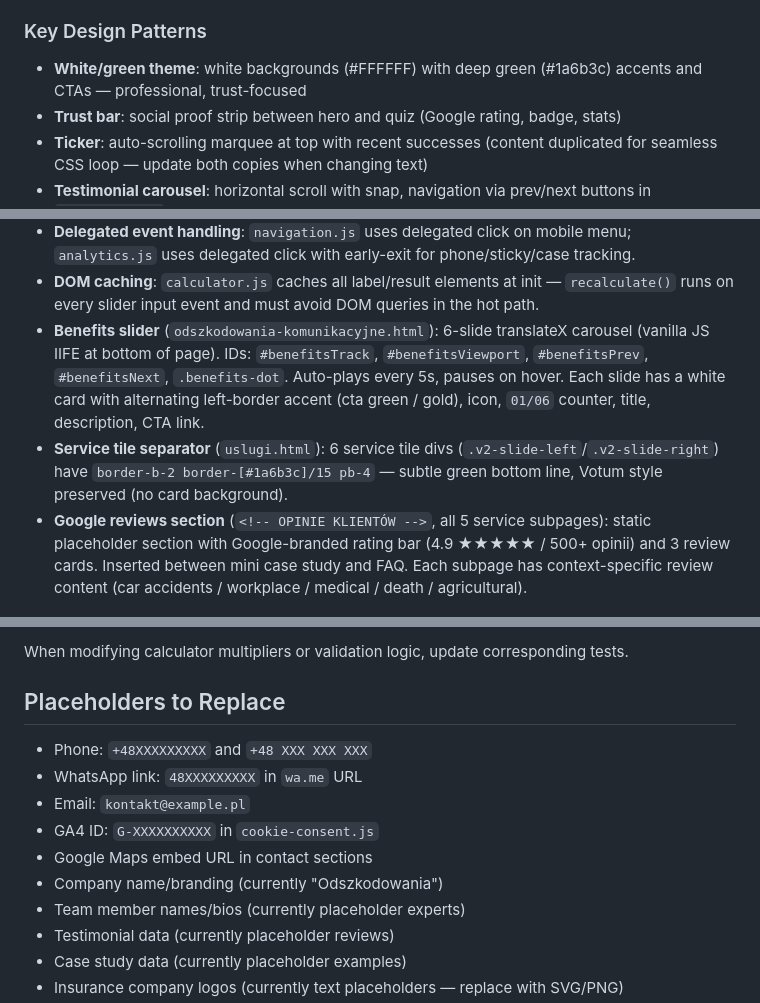
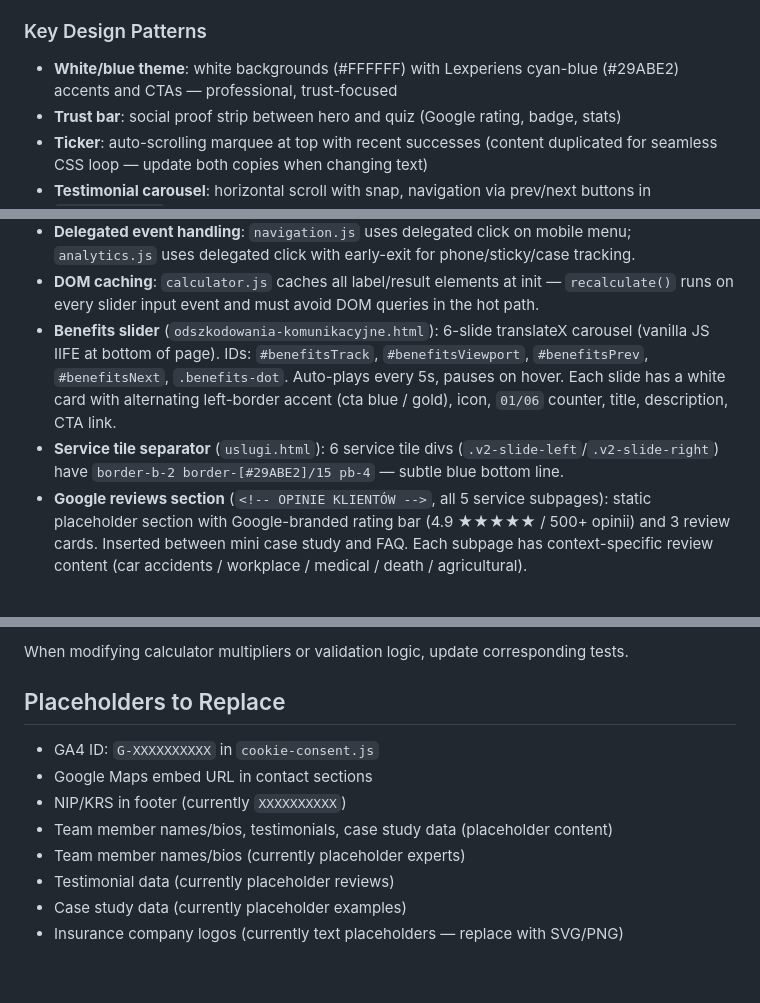
Before and after one commit to Kaban15/szkody, a Markdown page: CLAUDE.md, 3 parts joined by grey strips. GitHub-like rendering; blank space fills up the shorter version.

```diff
--- a/CLAUDE.md
+++ b/CLAUDE.md
@@ -139,7 +157,7 @@ Custom animations and transitions beyond Tailwind utilities:
 Every subpage duplicates: nav (with `#mobile-menu`), footer (4-column), sticky bottom bar, cookie consent banner, and Tailwind config in `<head>`. When modifying shared elements, update ALL HTML files.
 
 ### Key Design Patterns
-- **White/green theme**: white backgrounds (#FFFFFF) with deep green (#1a6b3c) accents and CTAs — professional, trust-focused
+- **White/blue theme**: white backgrounds (#FFFFFF) with Lexperiens cyan-blue (#29ABE2) accents and CTAs — professional, trust-focused
 - **Trust bar**: social proof strip between hero and quiz (Google rating, badge, stats)
 - **Ticker**: auto-scrolling marquee at top with recent successes (content duplicated for seamless CSS loop — update both copies when changing text)
 - **Testimonial carousel**: horizontal scroll with snap, navigation via prev/next buttons in `navigation.js`
@@ -154,8 +172,8 @@ Every subpage duplicates: nav (with `#mobile-menu`), footer (4-column), sticky b
 - **Cookie consent gates GA4**: analytics scripts only load after user accepts cookies via localStorage check. `cookie-consent.js` guards against missing `#cookie-banner` element.
 - **Delegated event handling**: `navigation.js` uses delegated click on mobile menu; `analytics.js` uses delegated click with early-exit for phone/sticky/case tracking.
 - **DOM caching**: `calculator.js` caches all label/result elements at init — `recalculate()` runs on every slider input event and must avoid DOM queries in the hot path.
-- **Benefits slider** (`odszkodowania-komunikacyjne.html`): 6-slide translateX carousel (vanilla JS IIFE at bottom of page). IDs: `#benefitsTrack`, `#benefitsViewport`, `#benefitsPrev`, `#benefitsNext`, `.benefits-dot`. Auto-plays every 5s, pauses on hover. Each slide has a white card with alternating left-border accent (cta green / gold), icon, `01/06` counter, title, description, CTA link.
-- **Service tile separator** (`uslugi.html`): 6 service tile divs (`.v2-slide-left`/`.v2-slide-right`) have `border-b-2 border-[#1a6b3c]/15 pb-4` — subtle green bottom line, Votum style preserved (no card background).
+- **Benefits slider** (`odszkodowania-komunikacyjne.html`): 6-slide translateX carousel (vanilla JS IIFE at bottom of page). IDs: `#benefitsTrack`, `#benefitsViewport`, `#benefitsPrev`, `#benefitsNext`, `.benefits-dot`. Auto-plays every 5s, pauses on hover. Each slide has a white card with alternating left-border accent (cta blue / gold), icon, `01/06` counter, title, description, CTA link.
+- **Service tile separator** (`uslugi.html`): 6 service tile divs (`.v2-slide-left`/`.v2-slide-right`) have `border-b-2 border-[#29ABE2]/15 pb-4` — subtle blue bottom line.
 - **Google reviews section** (`<!-- OPINIE KLIENTÓW -->`, all 5 service subpages): static placeholder section with Google-branded rating bar (4.9 ★★★★★ / 500+ opinii) and 3 review cards. Inserted between mini case study and FAQ. Each subpage has context-specific review content (car accidents / workplace / medical / death / agricultural).
 
 ## Blog System
@@ -335,12 +353,10 @@ Unit tests with **vitest** + **jsdom** (`npm test`):
 When modifying calculator multipliers or validation logic, update corresponding tests.
 
 ## Placeholders to Replace
-- Phone: `+48XXXXXXXXX` and `+48 XXX XXX XXX`
-- WhatsApp link: `48XXXXXXXXX` in `wa.me` URL
-- Email: `kontakt@example.pl`
 - GA4 ID: `G-XXXXXXXXXX` in `cookie-consent.js`
 - Google Maps embed URL in contact sections
-- Company name/branding (currently "Odszkodowania")
+- NIP/KRS in footer (currently `XXXXXXXXXX`)
+- Team member names/bios, testimonials, case study data (placeholder content)
 - Team member names/bios (currently placeholder experts)
 - Testimonial data (currently placeholder reviews)
 - Case study data (currently placeholder examples)
```
Also changed, not shown: other parts of CLAUDE.md (+25 -7 lines).
